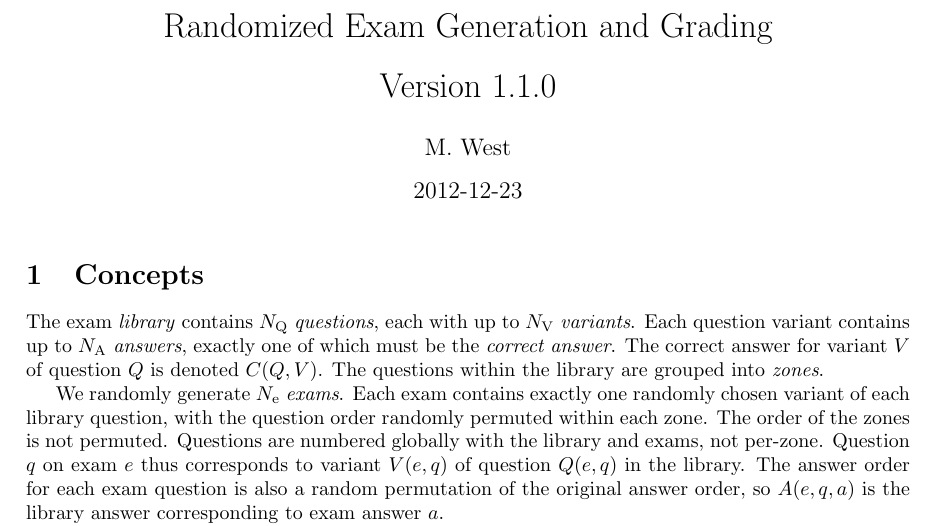
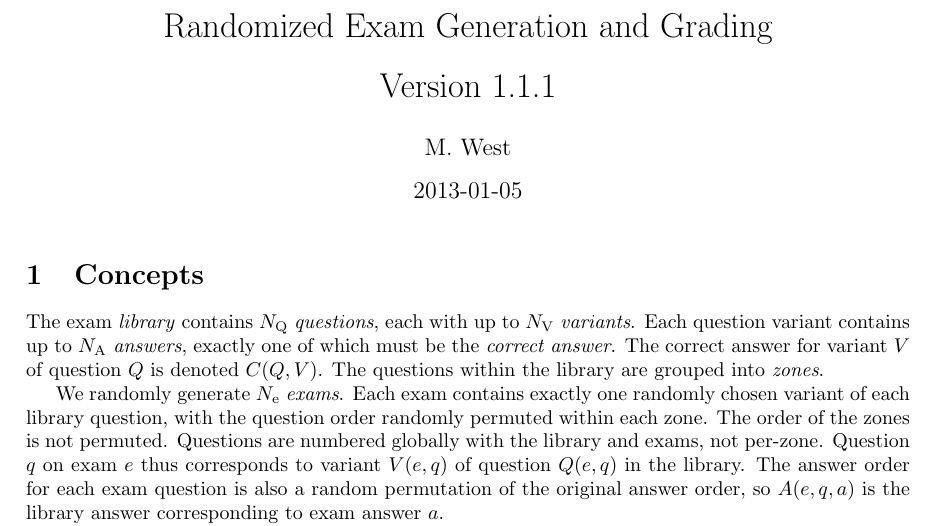
Before and after one commit to mwest1066/randexam, a LaTeX problem sheet (randexam.tex): part of page 1 of 11, cut so that both start at the same text. Compiled offline with pdfLaTeX.

Commit message:
update for 1.1.1 release

```diff
--- a/randexam.tex
+++ b/randexam.tex
@@ -7,9 +7,9 @@
 
 \begin{document}
 
-\title{Randomized Exam Generation and Grading\\[0.5em] Version 1.1.0}
+\title{Randomized Exam Generation and Grading\\[0.5em] Version 1.1.1}
 \author{M. West}
-\date{2012-12-23}
+\date{2013-01-05}
 \maketitle
 
 \section{Concepts}
```
Also changed, not shown: Makefile, 2 other files.
